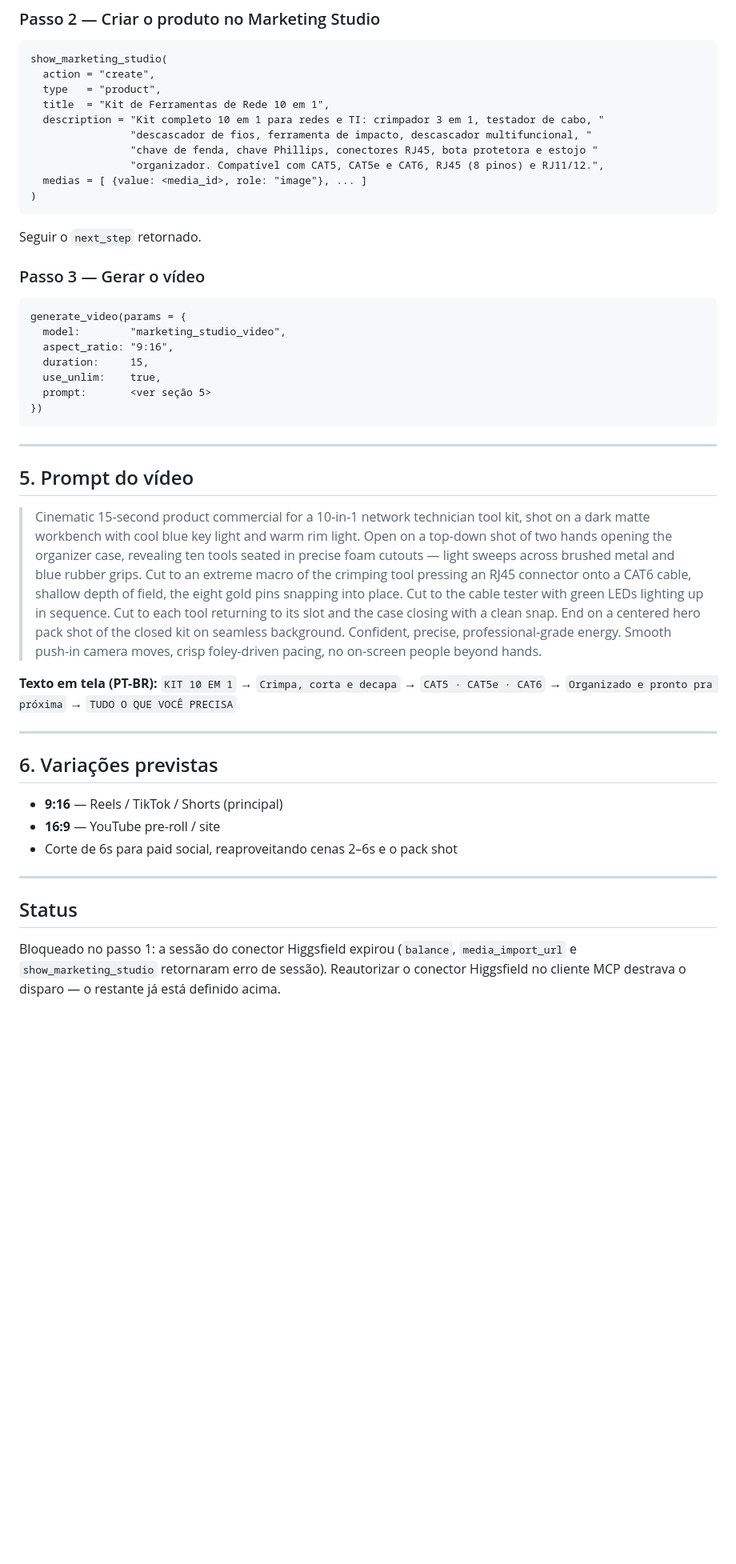
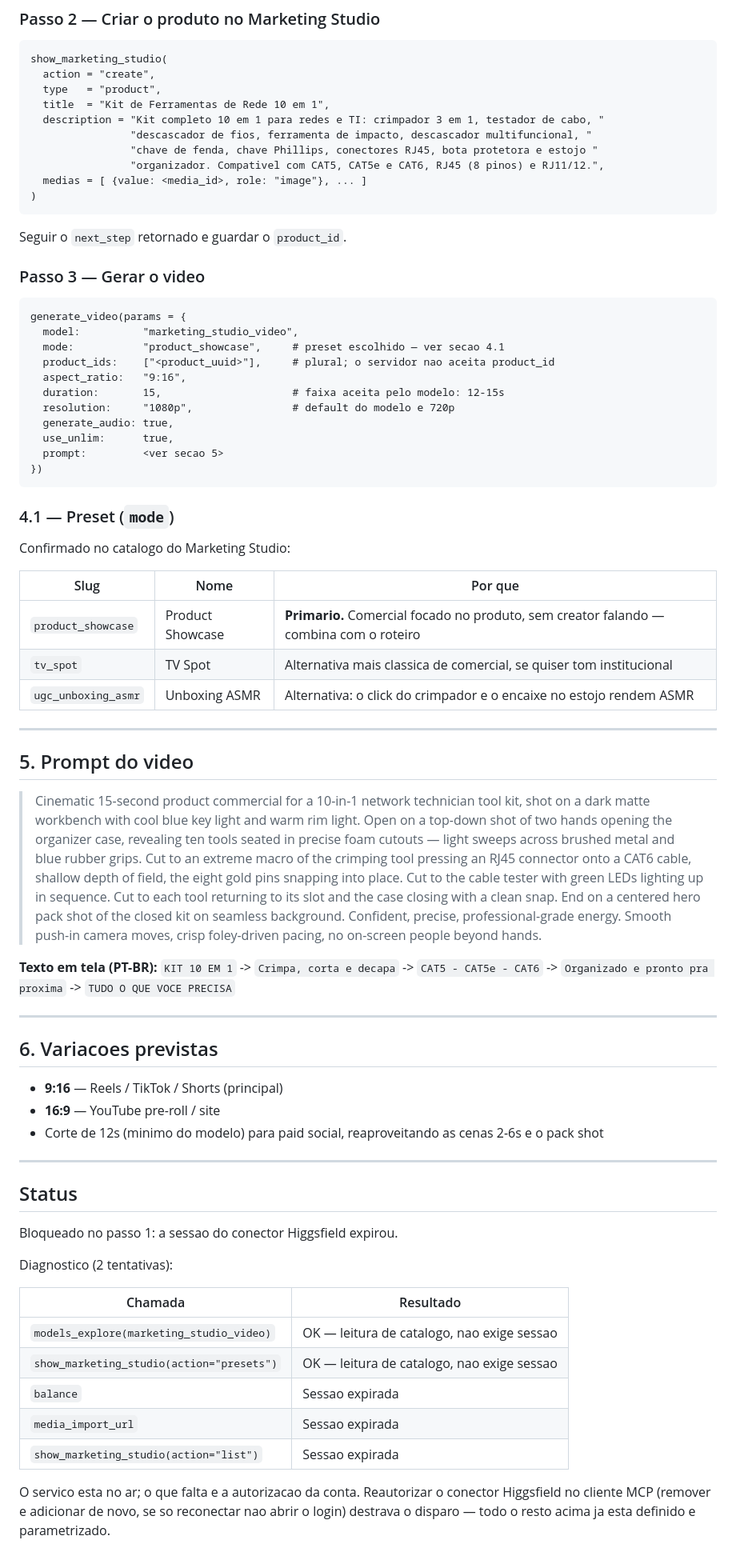
Before and after one commit to afcdas-dev/agency, a Markdown page: comercial-kit-rede-10em1/BRIEF.md, the part around the change. Shown at 80% size. GitHub-like rendering; blank space fills up the shorter version.

Commit message:
Fechar parametros de disparo do comercial com o catalogo do Marketing Studio
Consulta ao catalogo (models_explore + presets) confirmou preset product_showcase,
faixa de duracao 12-15s, resolucao ate 1080p e o campo product_ids no plural.
Registra tambem o diagnostico de quais endpoints exigem sessao.

Co-Authored-By: Claude Opus 5 <noreply@anthropic.com>
Claude-Session: https://claude.ai/code/session_013PdNNd97Ev7jf1CyVp8CDc

````diff
--- a/comercial-kit-rede-10em1/BRIEF.md
+++ b/comercial-kit-rede-10em1/BRIEF.md
@@ -74,26 +74,40 @@ show_marketing_studio(
   description = "Kit completo 10 em 1 para redes e TI: crimpador 3 em 1, testador de cabo, "
                 "descascador de fios, ferramenta de impacto, descascador multifuncional, "
                 "chave de fenda, chave Phillips, conectores RJ45, bota protetora e estojo "
-                "organizador. Compatível com CAT5, CAT5e e CAT6, RJ45 (8 pinos) e RJ11/12.",
+                "organizador. Compativel com CAT5, CAT5e e CAT6, RJ45 (8 pinos) e RJ11/12.",
   medias = [ {value: <media_id>, role: "image"}, ... ]
 )
 ```
-Seguir o `next_step` retornado.
+Seguir o `next_step` retornado e guardar o `product_id`.
 
-### Passo 3 — Gerar o vídeo
+### Passo 3 — Gerar o video
 ```
 generate_video(params = {
-  model:        "marketing_studio_video",
-  aspect_ratio: "9:16",
-  duration:     15,
-  use_unlim:    true,
-  prompt:       <ver seção 5>
+  model:          "marketing_studio_video",
+  mode:           "product_showcase",     # preset escolhido — ver secao 4.1
+  product_ids:    ["<product_uuid>"],     # plural; o servidor nao aceita product_id
+  aspect_ratio:   "9:16",
+  duration:       15,                     # faixa aceita pelo modelo: 12-15s
+  resolution:     "1080p",                # default do modelo e 720p
+  generate_audio: true,
+  use_unlim:      true,
+  prompt:         <ver secao 5>
 })
 ```
 
+### 4.1 — Preset (`mode`)
+
+Confirmado no catalogo do Marketing Studio:
+
+| Slug | Nome | Por que |
+|------|------|---------|
+| `product_showcase` | Product Showcase | **Primario.** Comercial focado no produto, sem creator falando — combina com o roteiro |
+| `tv_spot` | TV Spot | Alternativa mais classica de comercial, se quiser tom institucional |
+| `ugc_unboxing_asmr` | Unboxing ASMR | Alternativa: o click do crimpador e o encaixe no estojo rendem ASMR |
+
 ---
 
-## 5. Prompt do vídeo
+## 5. Prompt do video
 
 > Cinematic 15-second product commercial for a 10-in-1 network technician tool kit,
 > shot on a dark matte workbench with cool blue key light and warm rim light.
@@ -107,21 +121,33 @@ generate_video(params = {
 > Confident, precise, professional-grade energy. Smooth push-in camera moves,
 > crisp foley-driven pacing, no on-screen people beyond hands.
 
-**Texto em tela (PT-BR):** `KIT 10 EM 1` → `Crimpa, corta e decapa` → `CAT5 · CAT5e · CAT6` →
-`Organizado e pronto pra próxima` → `TUDO O QUE VOCÊ PRECISA`
+**Texto em tela (PT-BR):** `KIT 10 EM 1` -> `Crimpa, corta e decapa` -> `CAT5 - CAT5e - CAT6` ->
+`Organizado e pronto pra proxima` -> `TUDO O QUE VOCE PRECISA`
 
 ---
 
-## 6. Variações previstas
+## 6. Variacoes previstas
 
 - **9:16** — Reels / TikTok / Shorts (principal)
 - **16:9** — YouTube pre-roll / site
-- Corte de 6s para paid social, reaproveitando cenas 2–6s e o pack shot
+- Corte de 12s (minimo do modelo) para paid social, reaproveitando as cenas 2-6s e o pack shot
 
 ---
 
 ## Status
 
-Bloqueado no passo 1: a sessão do conector Higgsfield expirou
-(`balance`, `media_import_url` e `show_marketing_studio` retornaram erro de sessão).
-Reautorizar o conector Higgsfield no cliente MCP destrava o disparo — o restante já está definido acima.
+Bloqueado no passo 1: a sessao do conector Higgsfield expirou.
+
+Diagnostico (2 tentativas):
+
+| Chamada | Resultado |
+|---------|-----------|
+| `models_explore(marketing_studio_video)` | OK — leitura de catalogo, nao exige sessao |
+| `show_marketing_studio(action="presets")` | OK — leitura de catalogo, nao exige sessao |
+| `balance` | Sessao expirada |
+| `media_import_url` | Sessao expirada |
+| `show_marketing_studio(action="list")` | Sessao expirada |
+
+O servico esta no ar; o que falta e a autorizacao da conta. Reautorizar o conector Higgsfield
+no cliente MCP (remover e adicionar de novo, se so reconectar nao abrir o login) destrava o
+disparo — todo o resto acima ja esta definido e parametrizado.
````
